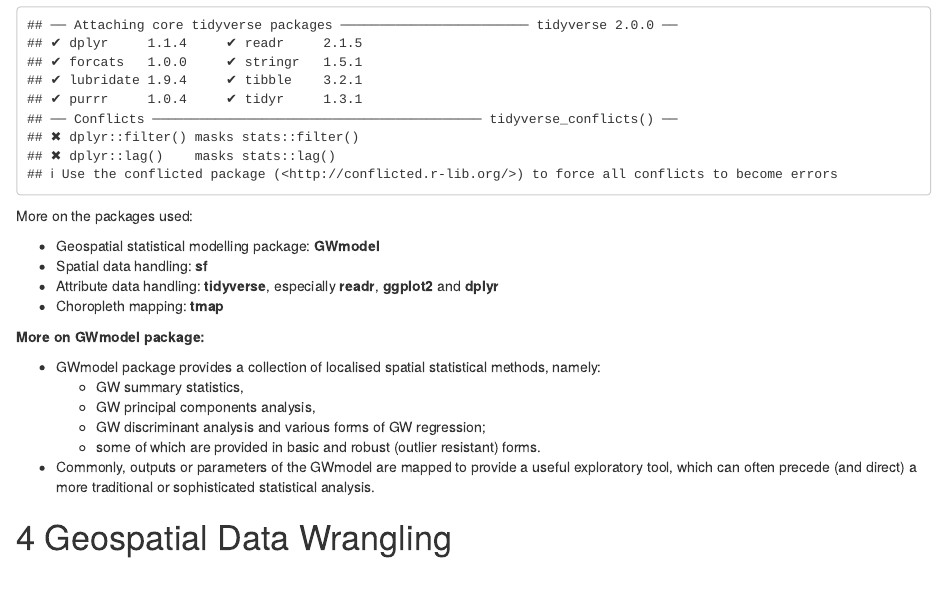
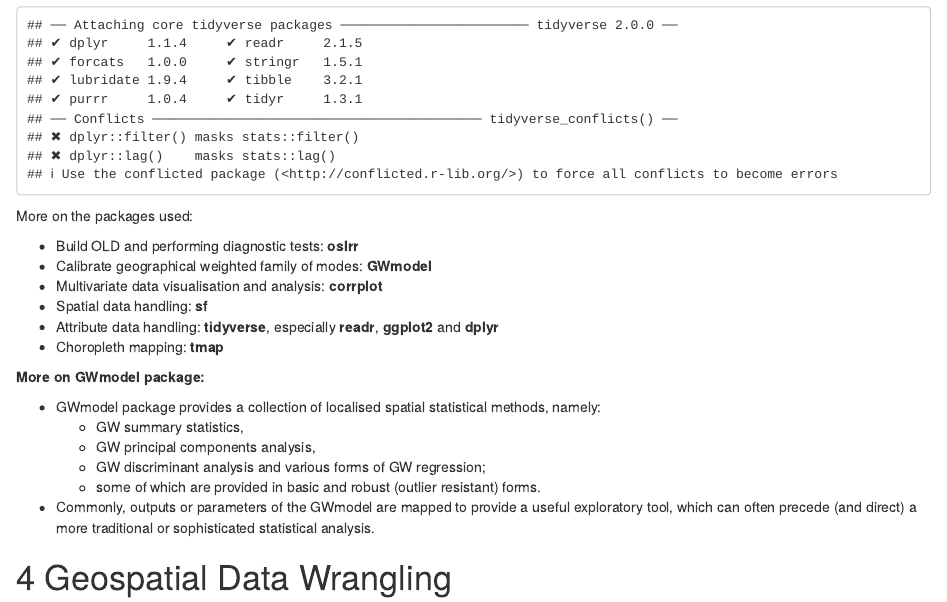
Before and after one commit to aisyahajit2018/IS415_blog, an R Markdown document (_posts/2021-10-17-hands-on-exercise-9/hands-on-exercise-9.Rmd): the page in a window 1100 px wide, from 1280 px down. Rendered offline with R 4.5, knitr and Pandoc, with nearby package versions; drawn as R Markdown's standard HTML page in place of the format the file asks for.

Commit message:
Commit changes to packages explanations in Hands on Exercise 9.

```diff
--- a/_posts/2021-10-17-hands-on-exercise-9/hands-on-exercise-9.Rmd
+++ b/_posts/2021-10-17-hands-on-exercise-9/hands-on-exercise-9.Rmd
@@ -56,7 +56,9 @@ for (p in packages){
 
 More on the packages used:
 
-- Geospatial statistical modelling package: **GWmodel**
+- Build OLD and performing diagnostic tests: **oslrr**
+- Calibrate geographical weighted family of modes: **GWmodel**
+- Multivariate data visualisation and analysis: **corrplot**
 - Spatial data handling: **sf**
 - Attribute data handling: **tidyverse**, especially **readr**, **ggplot2** and **dplyr**
 - Choropleth mapping: **tmap**
```
Also changed, not shown: _posts/2021-10-17-hands-on-exercise-9/hands-on-exercise-9.html, 2 other files.
